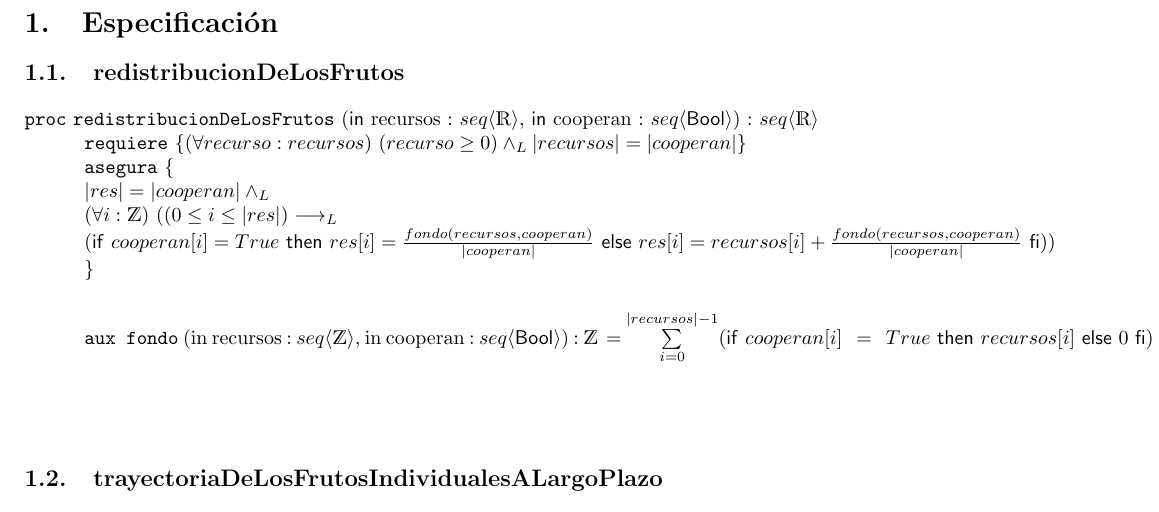
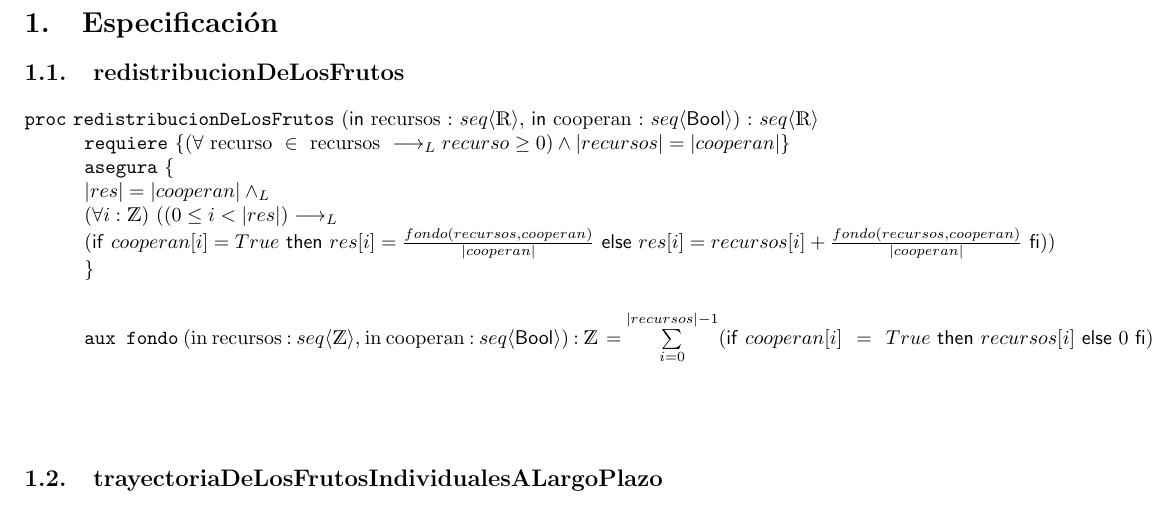
Before and after one commit to dank02az/AED-TP-1, a LaTeX document (ejemplo_tp/tp_grupal.tex): part of page 2 of 3, cut so that both start at the same text. Compiled offline with pdfLaTeX.

Commit message:
Update tp_grupal.tex
Ajustes en requiere

```diff
--- a/ejemplo_tp/tp_grupal.tex
+++ b/ejemplo_tp/tp_grupal.tex
@@ -30,10 +30,11 @@
 %  \  Ejercicio 1
 
 \begin{proc}{redistribucionDeLosFrutos}{\In recursos : \TLista{\float}, \In cooperan : \TLista{\bool}}{\TLista{\float}}
-	\requiere{\paraTodo[unalinea]{recurso}{recursos}{recurso \geq 0} \yLuego |recursos| = |cooperan|}
+	\requiere{(\forall \text{ recurso } \in \text{ recursos } \implicaLuego {recurso \geq 0) \land |recursos| = |cooperan|}
+}
 	\asegura {\\
  |res| = |cooperan| \yLuego \\
- \paraTodo[unalinea]{i}{\ent} {(0 \leq i \leq |res|)  \implicaLuego \\ (\IfThenElse{cooperan[i] = True}{res[i] = \frac{fondo(recursos,  cooperan)}{|cooperan|}}{res[i] = recursos[i] + \frac{fondo(recursos,cooperan)}{|cooperan|}} }) \\
+ \paraTodo[unalinea]{i}{\ent} {(0 \leq i < |res|)  \implicaLuego \\ (\IfThenElse{cooperan[i] = True}{res[i] = \frac{fondo(recursos,  cooperan)}{|cooperan|}}{res[i] = recursos[i] + \frac{fondo(recursos,cooperan)}{|cooperan|}} }) \\
  }
 
 
```
